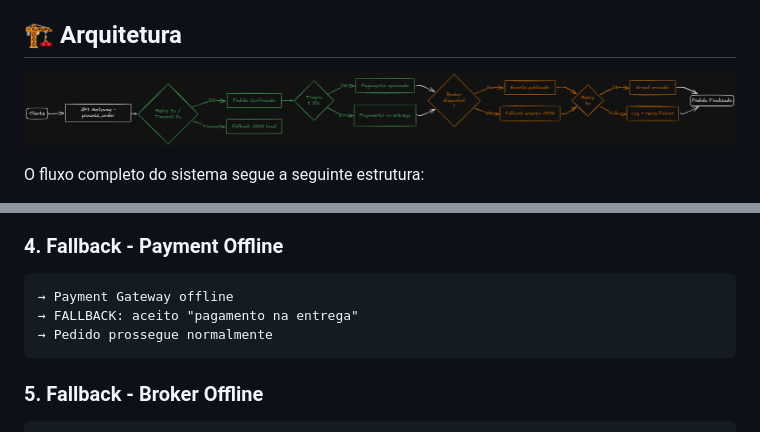
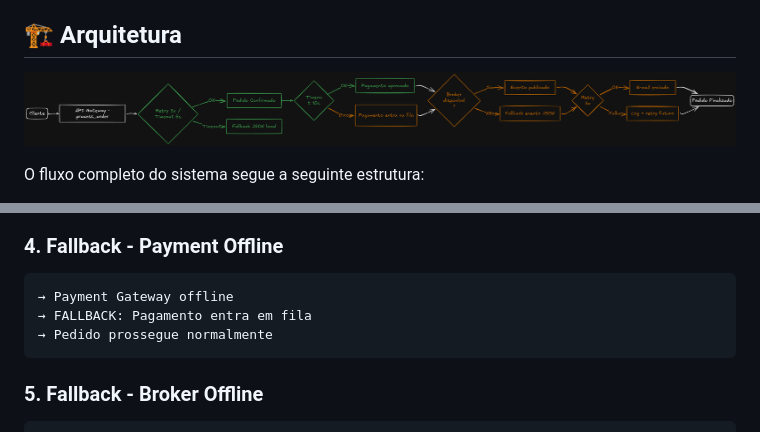
Before and after one commit to MiguelEstevam/mercadinho, a Markdown page: README.md, 2 parts joined by grey strips. Drawn GitHub-style; pictures changed too: arquitetura.png.

Commit message:
Acertando o fallback do pagamento

````diff
--- a/README.md
+++ b/README.md
@@ -191,7 +191,7 @@ gateway.py (Processamento com resiliência)
 ### 4. Fallback - Payment Offline
 ```
 → Payment Gateway offline
-→ FALLBACK: aceito "pagamento na entrega"
+→ FALLBACK: Pagamento entra em fila
 → Pedido prossegue normalmente
 ```
 
````
Also changed, not shown: 2 other files.
